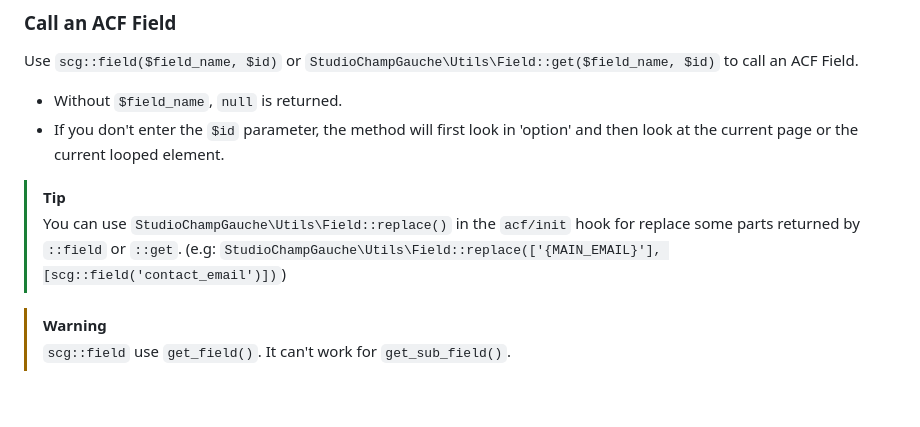
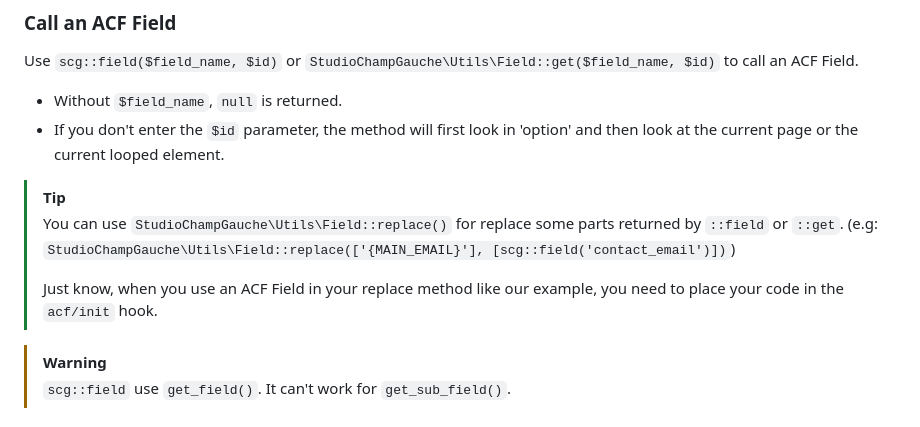
Before and after one commit to studiochampgauche/ReactWP, a Markdown page: README.md, the part around the change. Rendered like a GitHub page; blank space fills up the shorter version.

```diff
--- a/README.md
+++ b/README.md
@@ -53,7 +53,9 @@ Use `scg::field($field_name, $id)` or `StudioChampGauche\Utils\Field::get($field
 - If you don't enter the `$id` parameter, the method will first look in 'option' and then look at the current page or the current looped element.
 
 > [!TIP]
-> You can use `StudioChampGauche\Utils\Field::replace()` in the `acf/init` hook for replace some parts returned by `::field` or `::get`. (e.g: `StudioChampGauche\Utils\Field::replace(['{MAIN_EMAIL}'], [scg::field('contact_email')])`)
+> You can use `StudioChampGauche\Utils\Field::replace()` for replace some parts returned by `::field` or `::get`. (e.g: `StudioChampGauche\Utils\Field::replace(['{MAIN_EMAIL}'], [scg::field('contact_email')])`)
+>
+> Just know, when you use an ACF Field in your replace method like our example, you need to place your code in the `acf/init` hook.
 
 > [!WARNING]
 > `scg::field` use `get_field()`. It can't work for `get_sub_field()`.
```
